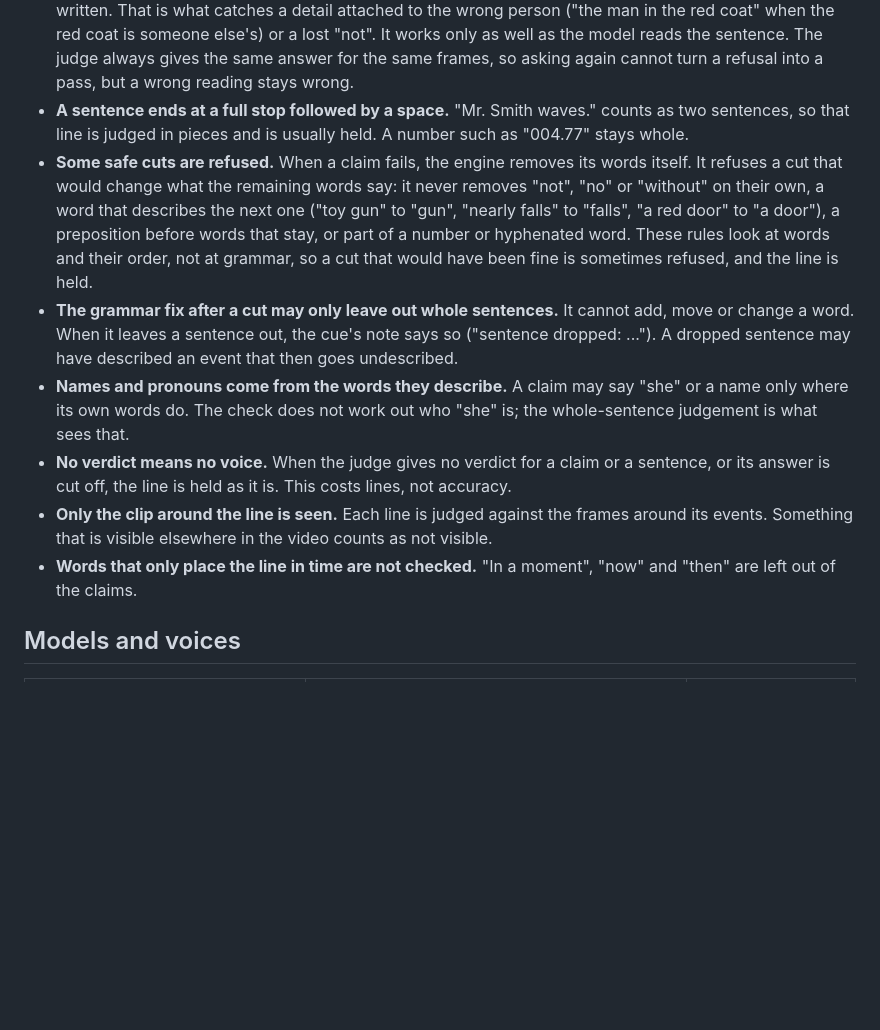
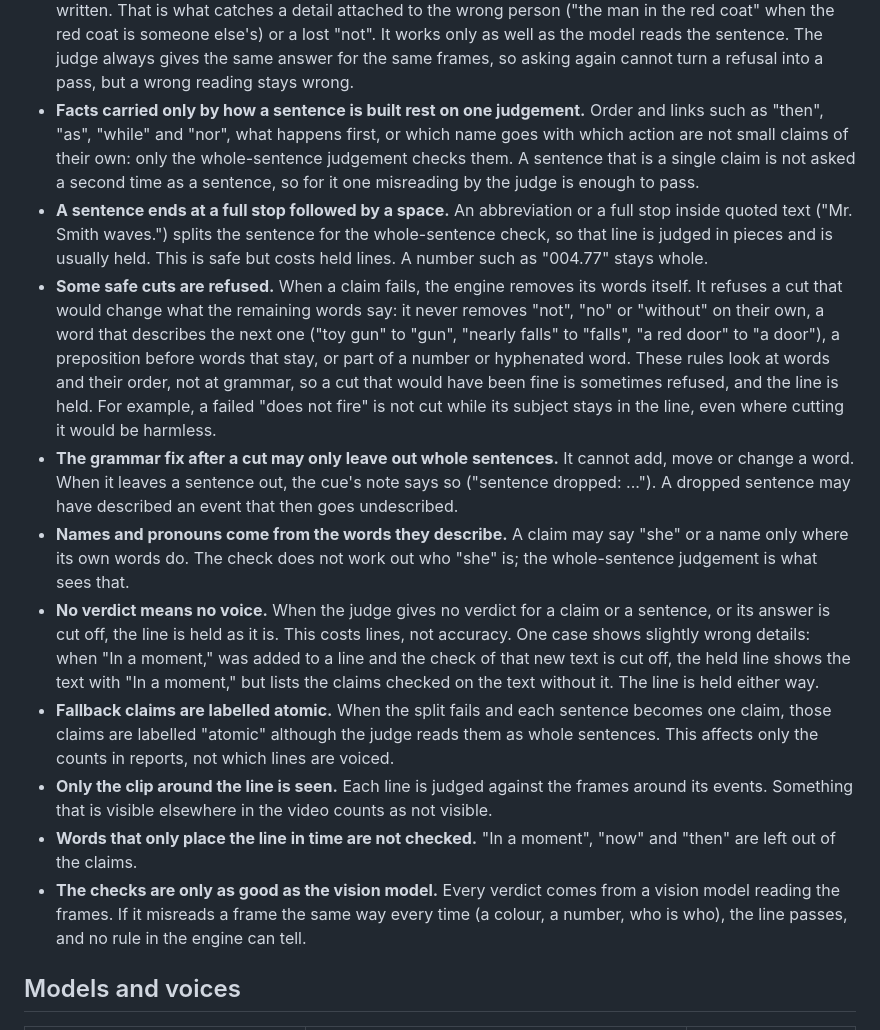
Before and after one commit to RaYYeR220/lull, a Markdown page: engine/README.md, the part around the change. Drawn GitHub-style; blank space fills up the shorter version.

Commit message:
engine: README lists the remaining limits of verification
Adds to "Known limitations of verification": facts carried only by a sentence's structure rest on one judgement (and a one-claim sentence is not asked twice); abbreviations and quoted full stops split a sentence for the sentence check (held, at a cost); a cut-off check after "In a moment," is added holds the prefixed text with the claims of the text without it; fallback claims are labelled atomic though judged whole (counts only); the negation rule can refuse a harmless cut; and a vision model that misreads a frame consistently cannot be caught by any rule.

```diff
--- a/engine/README.md
+++ b/engine/README.md
@@ -117,15 +117,23 @@ cannot decide, the line is held for a person rather than voiced.
   the red coat" when the red coat is someone else's) or a lost "not". It works only as well
   as the model reads the sentence. The judge always gives the same answer for the same
   frames, so asking again cannot turn a refusal into a pass, but a wrong reading stays wrong.
-- **A sentence ends at a full stop followed by a space.** "Mr. Smith waves." counts as two
-  sentences, so that line is judged in pieces and is usually held. A number such as "004.77"
-  stays whole.
+- **Facts carried only by how a sentence is built rest on one judgement.** Order and links
+  such as "then", "as", "while" and "nor", what happens first, or which name goes with
+  which action are not small claims of their own: only the whole-sentence judgement checks
+  them. A sentence that is a single claim is not asked a second time as a sentence, so for
+  it one misreading by the judge is enough to pass.
+- **A sentence ends at a full stop followed by a space.** An abbreviation or a full stop
+  inside quoted text ("Mr. Smith waves.") splits the sentence for the whole-sentence check,
+  so that line is judged in pieces and is usually held. This is safe but costs held lines.
+  A number such as "004.77" stays whole.
 - **Some safe cuts are refused.** When a claim fails, the engine removes its words itself. It
   refuses a cut that would change what the remaining words say: it never removes "not",
   "no" or "without" on their own, a word that describes the next one ("toy gun" to "gun",
   "nearly falls" to "falls", "a red door" to "a door"), a preposition before words that stay,
   or part of a number or hyphenated word. These rules look at words and their order, not at
   grammar, so a cut that would have been fine is sometimes refused, and the line is held.
+  For example, a failed "does not fire" is not cut while its subject stays in the line, even
+  where cutting it would be harmless.
 - **The grammar fix after a cut may only leave out whole sentences.** It cannot add, move or
   change a word. When it leaves a sentence out, the cue's note says so ("sentence dropped:
   ..."). A dropped sentence may have described an event that then goes undescribed.
@@ -133,11 +141,20 @@ cannot decide, the line is held for a person rather than voiced.
   only where its own words do. The check does not work out who "she" is; the whole-sentence
   judgement is what sees that.
 - **No verdict means no voice.** When the judge gives no verdict for a claim or a sentence,
-  or its answer is cut off, the line is held as it is. This costs lines, not accuracy.
+  or its answer is cut off, the line is held as it is. This costs lines, not accuracy. One
+  case shows slightly wrong details: when "In a moment," was added to a line and the check
+  of that new text is cut off, the held line shows the text with "In a moment," but lists the
+  claims checked on the text without it. The line is held either way.
+- **Fallback claims are labelled atomic.** When the split fails and each sentence becomes
+  one claim, those claims are labelled "atomic" although the judge reads them as whole
+  sentences. This affects only the counts in reports, not which lines are voiced.
 - **Only the clip around the line is seen.** Each line is judged against the frames around
   its events. Something that is visible elsewhere in the video counts as not visible.
 - **Words that only place the line in time are not checked.** "In a moment", "now" and
   "then" are left out of the claims.
+- **The checks are only as good as the vision model.** Every verdict comes from a vision
+  model reading the frames. If it misreads a frame the same way every time (a colour, a
+  number, who is who), the line passes, and no rule in the engine can tell.
 
 ## Models and voices
 
```
